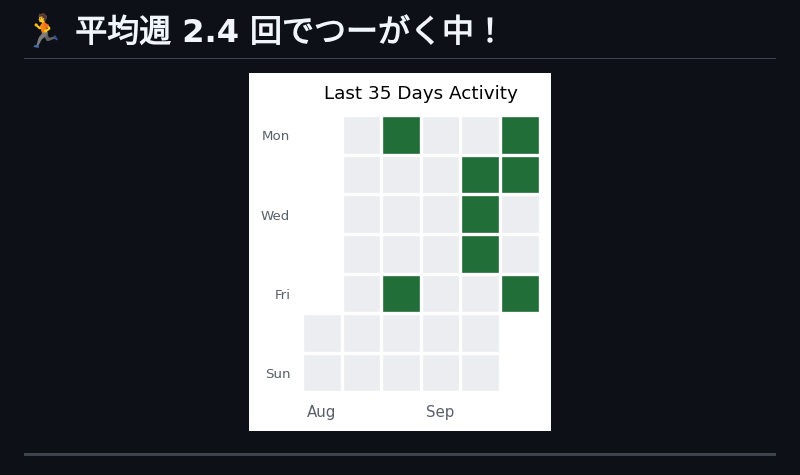
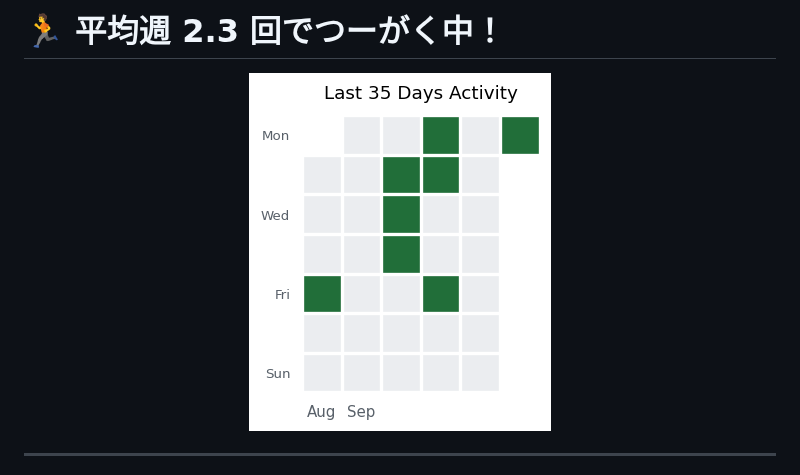
Before and after one commit to syalmon/Lab-Checkin, a Markdown page: README.md, the part around one of its changes. Rendered like a GitHub page; pictures changed too: monthly_report.png.

```diff
--- a/README.md
+++ b/README.md
@@ -1,4 +1,4 @@
-# 🏃 平均週 2.4 回でつーがく中！
+# 🏃 平均週 2.3 回でつーがく中！
 <p align="center">
   <img src="./monthly_report.png" alt="Attendance Calendar">
 </p>
```
Also changed, not shown: other parts of README.md (+1 -1 lines), 1 other file.
